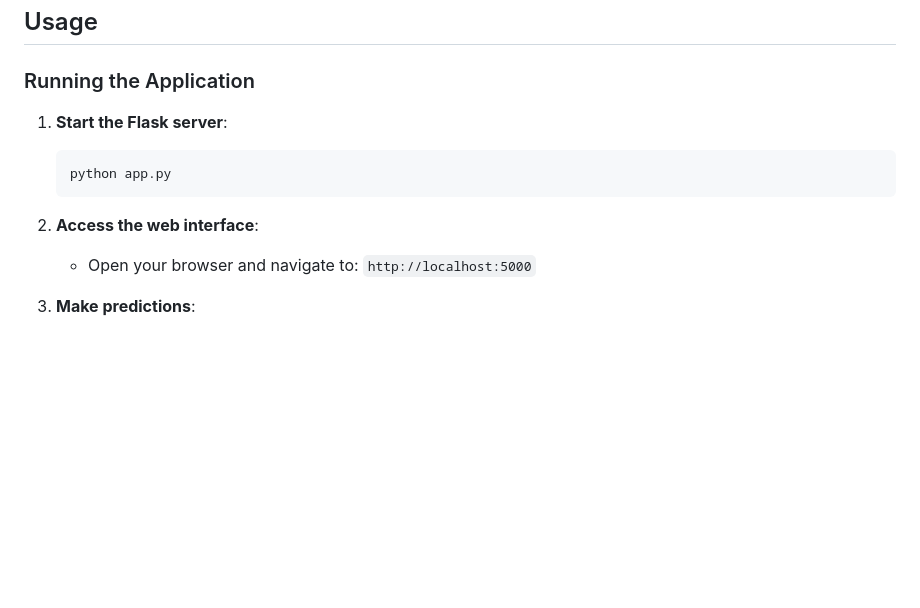
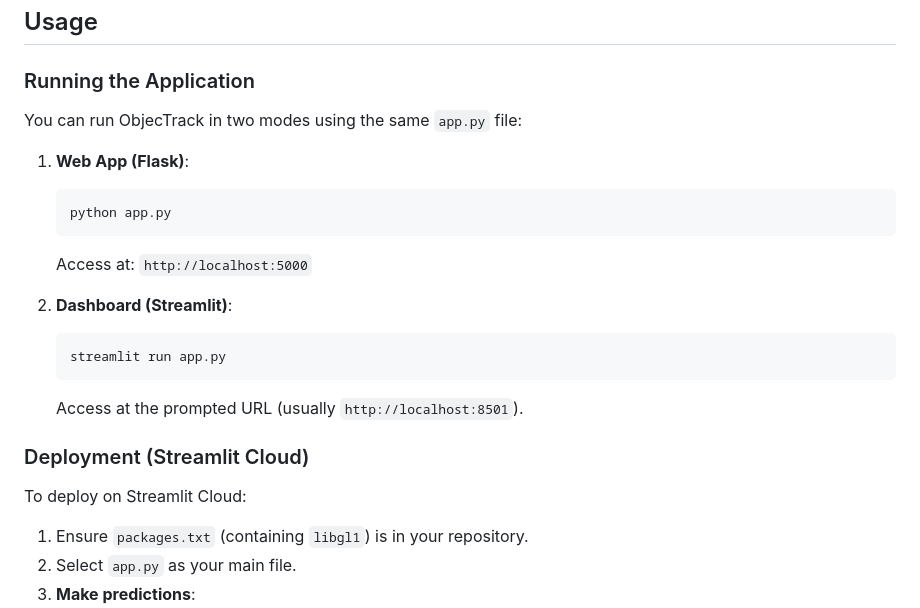
Before and after one commit to shashwatkarna/ObjecTrack, a Markdown page: README.md, the part around the change. GitHub-like rendering; blank space fills up the shorter version.

````diff
--- a/README.md
+++ b/README.md
@@ -139,14 +139,25 @@ ObjecTrack/
 
 ### Running the Application
 
-1. **Start the Flask server**:
+You can run ObjecTrack in two modes using the same `app.py` file:
+
+1. **Web App (Flask)**:
    ```bash
    python app.py
    ```
+   Access at: `http://localhost:5000`
 
-2. **Access the web interface**:
-   - Open your browser and navigate to: `http://localhost:5000`
+2. **Dashboard (Streamlit)**:
+   ```bash
+   streamlit run app.py
+   ```
+   Access at the prompted URL (usually `http://localhost:8501`).
 
+### Deployment (Streamlit Cloud)
+
+To deploy on Streamlit Cloud:
+1. Ensure `packages.txt` (containing `libgl1`) is in your repository.
+2. Select `app.py` as your main file.
 3. **Make predictions**:
    - Upload an animal image using the web form
    - Click "Predict" button
````
